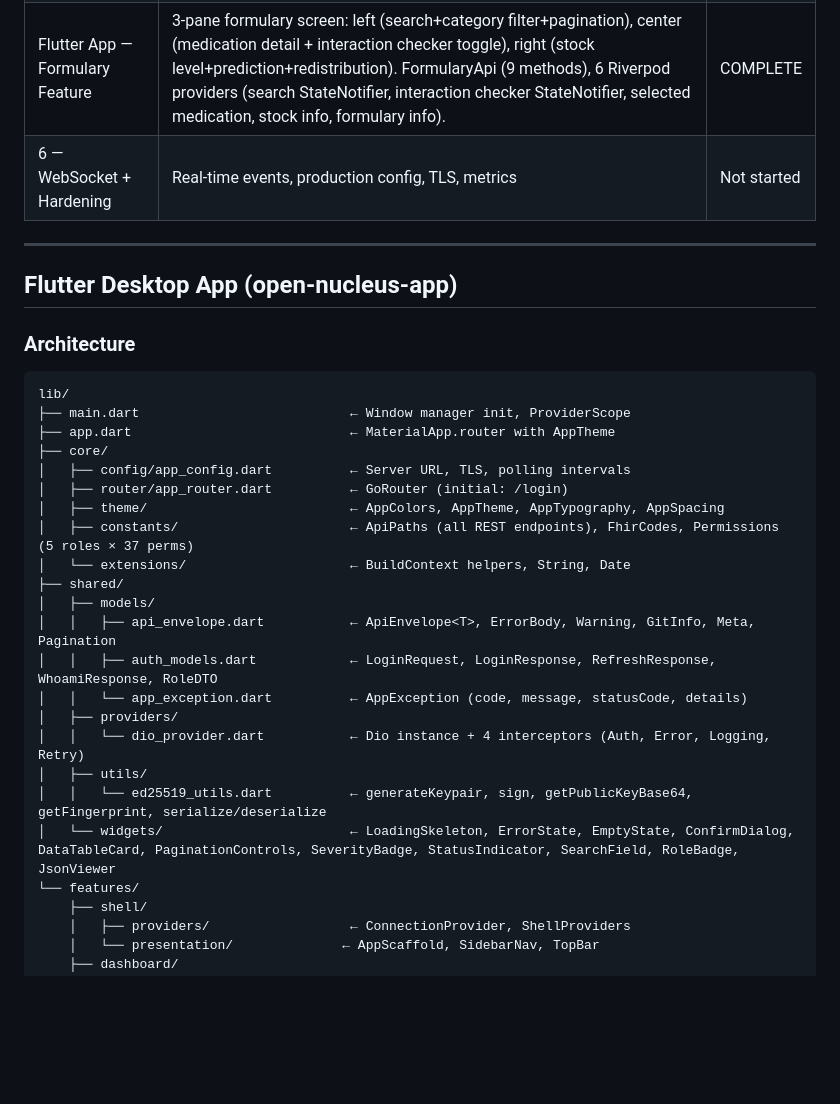
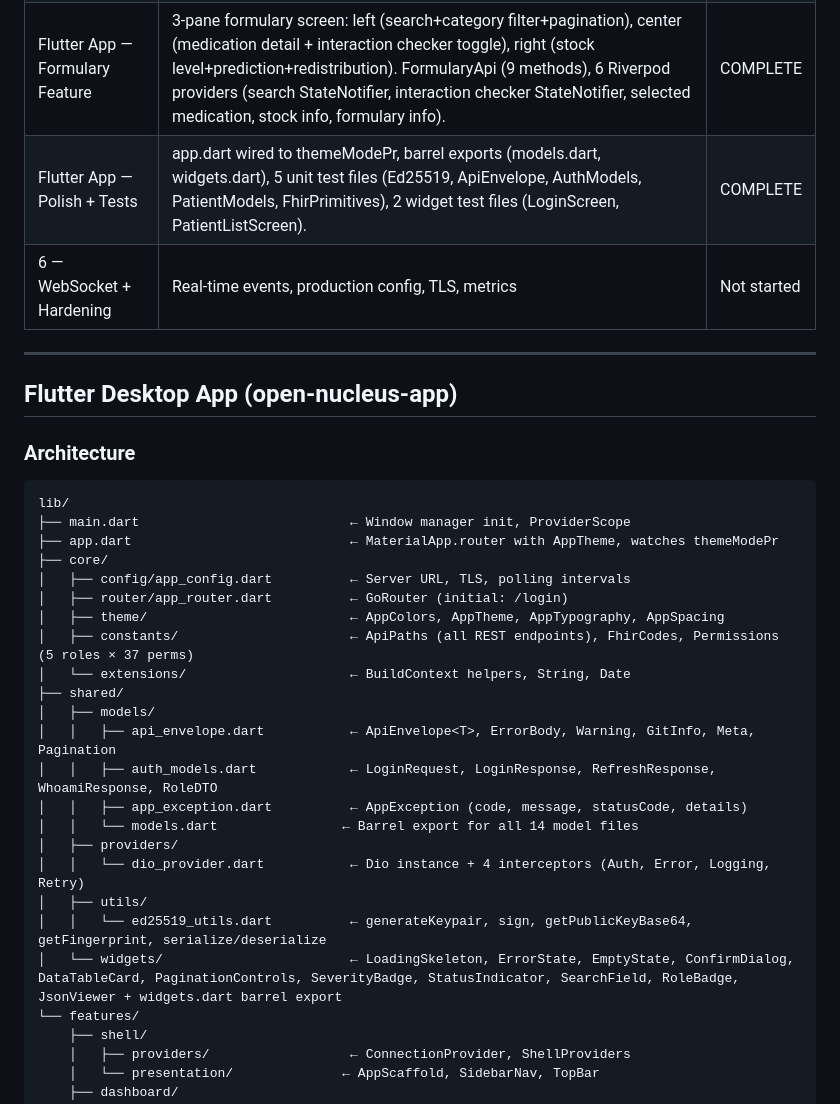
Before and after one commit to Open-Nucleus/server, a Markdown page: agents.md, the part around one of its changes. GitHub-like rendering; blank space fills up the shorter version.

````diff
--- a/agents.md
+++ b/agents.md
@@ -850,6 +850,7 @@ internal/
 | Flutter App — Patient Detail Screen | Full patient detail screen: demographics panel (280px), 10 tabbed views (Overview, Encounters, Vitals, Conditions, Medications, Allergies, Immunizations, Procedures, Consent, History), 10 Riverpod FutureProvider.family providers, FHIR value extraction helpers, timeline view for git history. | COMPLETE |
 | Flutter App — Patient Forms + Clinical Dialogs | Patient create/edit form (card-based, max 800px, FHIR Patient JSON builder, duplicate detection via /match). 7 clinical form dialogs (Encounter, Observation, Condition, MedicationRequest, Allergy, Immunization, Procedure). Crypto-erase confirmation dialog (type DELETE to confirm). GoRouter edit route. | COMPLETE |
 | Flutter App — Formulary Feature | 3-pane formulary screen: left (search+category filter+pagination), center (medication detail + interaction checker toggle), right (stock level+prediction+redistribution). FormularyApi (9 methods), 6 Riverpod providers (search StateNotifier, interaction checker StateNotifier, selected medication, stock info, formulary info). | COMPLETE |
+| Flutter App — Polish + Tests | app.dart wired to themeModePr, barrel exports (models.dart, widgets.dart), 5 unit test files (Ed25519, ApiEnvelope, AuthModels, PatientModels, FhirPrimitives), 2 widget test files (LoginScreen, PatientListScreen). | COMPLETE |
 | 6 — WebSocket + Hardening | Real-time events, production config, TLS, metrics | Not started |
 
 ---
@@ -861,7 +862,7 @@ internal/
 ```
 lib/
 ├── main.dart                           ← Window manager init, ProviderScope
-├── app.dart                            ← MaterialApp.router with AppTheme
+├── app.dart                            ← MaterialApp.router with AppTheme, watches themeModePr
 ├── core/
 │   ├── config/app_config.dart          ← Server URL, TLS, polling intervals
 │   ├── router/app_router.dart          ← GoRouter (initial: /login)
@@ -872,12 +873,13 @@ lib/
 │   ├── models/
 │   │   ├── api_envelope.dart           ← ApiEnvelope<T>, ErrorBody, Warning, GitInfo, Meta, Pagination
 │   │   ├── auth_models.dart            ← LoginRequest, LoginResponse, RefreshResponse, WhoamiResponse, RoleDTO
-│   │   └── app_exception.dart          ← AppException (code, message, statusCode, details)
+│   │   ├── app_exception.dart          ← AppException (code, message, statusCode, details)
+│   │   └── models.dart                ← Barrel export for all 14 model files
 │   ├── providers/
 │   │   └── dio_provider.dart           ← Dio instance + 4 interceptors (Auth, Error, Logging, Retry)
 │   ├── utils/
 │   │   └── ed25519_utils.dart          ← generateKeypair, sign, getPublicKeyBase64, getFingerprint, serialize/deserialize
-│   └── widgets/                        ← LoadingSkeleton, ErrorState, EmptyState, ConfirmDialog, DataTableCard, PaginationControls, SeverityBadge, StatusIndicator, SearchField, RoleBadge, JsonViewer
+│   └── widgets/                        ← LoadingSkeleton, ErrorState, EmptyState, ConfirmDialog, DataTableCard, PaginationControls, SeverityBadge, StatusIndicator, SearchField, RoleBadge, JsonViewer + widgets.dart barrel export
 └── features/
     ├── shell/
     │   ├── providers/                  ← ConnectionProvider, ShellProviders
````
Also changed, not shown: other parts of agents.md (+20 -1 lines).
